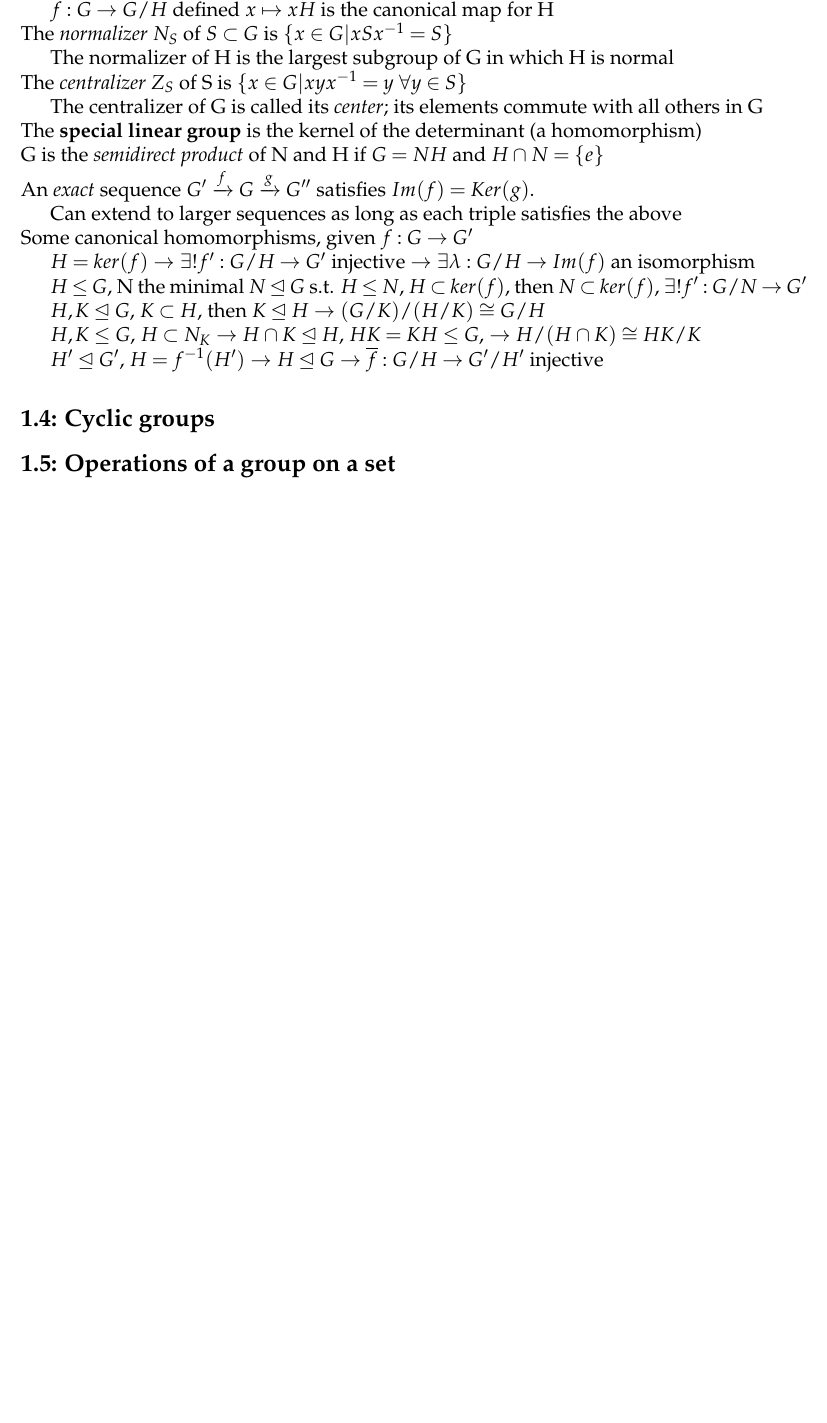
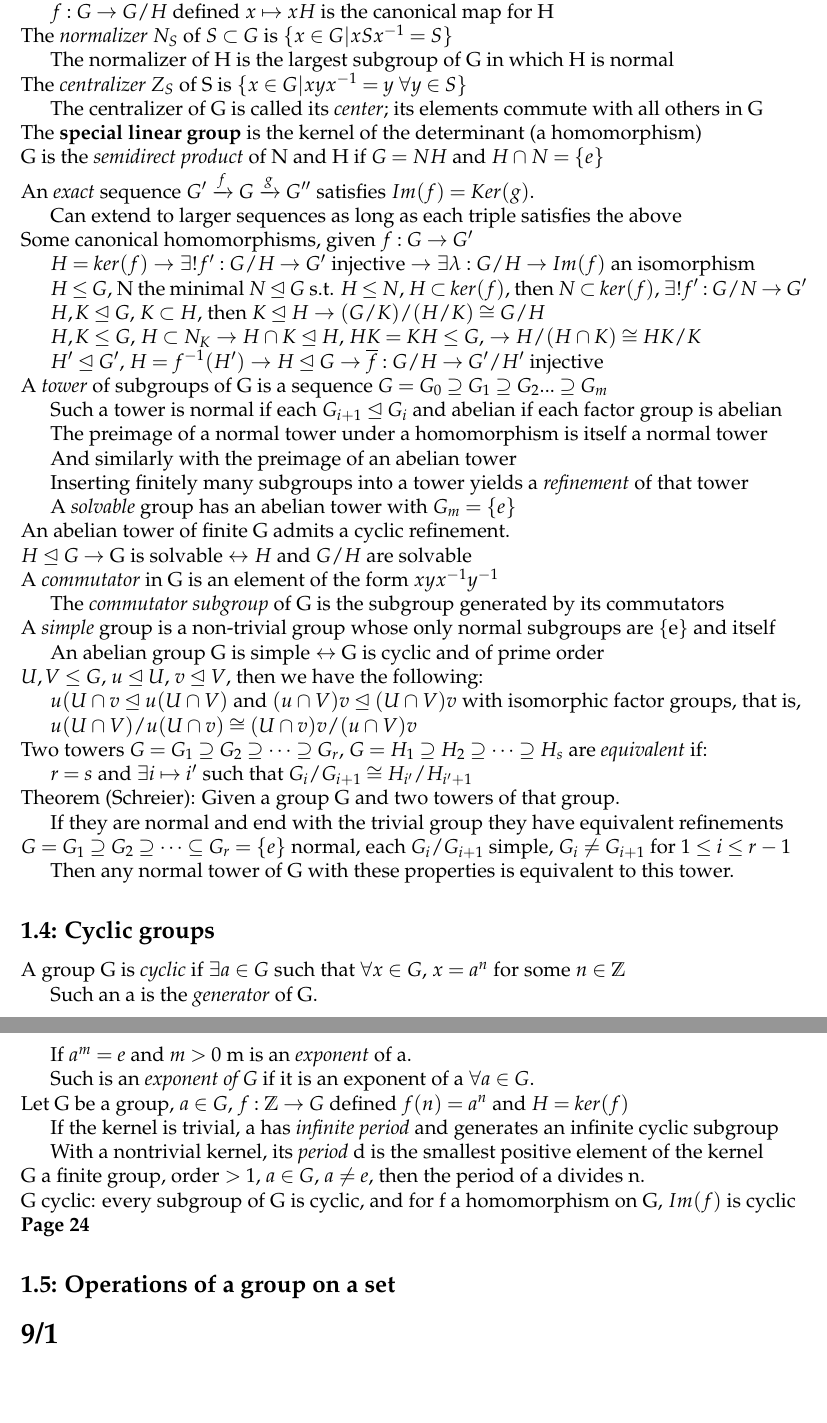
Before and after one commit to andregarrett/fa15, a LaTeX document (250/notes/notes.tex): part of page 4 of 4 before the commit and two parts of pages 4 and 5 of 5 after it, the two joined at a grey line, cut so that both start at the same text, the shorter picture padded with empty space. Compiled offline with pdfLaTeX.

Commit message:
9/1 188 lecture

```diff
--- a/250/notes/notes.tex
+++ b/250/notes/notes.tex
@@ -322,15 +322,87 @@ $H, K \leq G$, $H \subset N_K$ $\to$ $H \cap K \trianglelefteq H$, $HK = KH \leq
 $H' \trianglelefteq G'$, $H = f^{-1}(H')$ $\to$ $H \trianglelefteq G$ $\to$ $\overline{f}: G\slash H \to G'\slash H'$ injective
 
 \noindent
+A \textit{tower} of subgroups of G is a sequence $G = G_0 \supseteq G_1 \supseteq G_2 ... \supseteq G_m$
 
+Such a tower is normal if each $G_{i+1} \trianglelefteq G_i$ and abelian if each factor group is abelian
+
+The preimage of a normal tower under a homomorphism is itself a normal tower
+
+And similarly with the preimage of an abelian tower
+
+Inserting finitely many subgroups into a tower yields a \textit{refinement} of that tower
+
+A \textit{solvable} group has an abelian tower with $G_m = \{e\}$
+
+\noindent
+An abelian tower of finite G admits a cyclic refinement.
+
+\noindent
+$H \trianglelefteq G \to$ G is solvable $\leftrightarrow$ $H$ and $G\slash H$ are solvable
+
+\noindent
+A \textit{commutator} in G is an element of the form $xyx^{-1}y^{-1}$
+
+The \textit{commutator subgroup} of G is the subgroup generated by its commutators
+
+\noindent
+A \textit{simple} group is a non-trivial group whose only normal subgroups are \{e\} and itself
+
+An abelian group G is simple $\leftrightarrow$ G is cyclic and of prime order
+
+\noindent
+$U, V \leq G$, $u \trianglelefteq U$, $v \trianglelefteq V$, then we have the following:
+
+$u(U \cap v \trianglelefteq u(U \cap V)$ and $(u \cap V)v \trianglelefteq (U \cap V)v$ with isomorphic factor groups, that is,
+
+$u(U \cap V)\slash u(U \cap v) \cong (U \cap v)v\slash(u \cap V)v$
+
+\noindent
+Two towers $G = G_1 \supseteq G_2 \supseteq \cdots \supseteq G_r$, $G = H_1 \supseteq H_2 \supseteq \cdots \supseteq H_s$ are \textit{equivalent} if:
+
+$r = s$ and $\exists i \mapsto i'$ such that $G_i\slash G_{i+1} \cong H_{i'}\slash H_{i'+1}$
+
+\noindent
+Theorem (Schreier): Given a group G and two towers of that group.
+
+If they are normal and end with the trivial group they have equivalent refinements
+
+\noindent
+$G = G_1 \supseteq G_2 \supseteq \cdots \subseteq G_r = \{e\}$ normal, each $G_i/G_{i+1}$ simple, $G_i \neq G_{i+1}$ for $1 \leq i \leq r - 1$
+
+Then any normal tower of G with these properties is equivalent to this tower.
 
 \subsection{1.4: Cyclic groups}
 
+A group G is \textit{cyclic} if $\exists a \in G$ such that $\forall x \in G$, $x = a^n$ for some $n \in \mathds{Z}$
 
+Such an a is the \textit{generator} of G.
+
+If $a^m = e$ and $m > 0$ m is an \textit{exponent} of a.
+
+Such is an \textit{exponent of G} if it is an exponent of a $\forall a \in G$.
+
+\noindent
+Let G be a group, $a \in G$, $f: \mathds{Z} \to G$ defined $f(n) = a^n$ and $H = ker(f)$
+
+If the kernel is trivial, a has \textit{infinite period} and generates an infinite cyclic subgroup
+
+With a nontrivial kernel, its \textit{period} d is the smallest positive element of the kernel
+
+\noindent
+G a finite group, order $> 1$, $a \in G$, $a \neq e$, then the period of a divides n.
+
+\noindent
+G cyclic: every subgroup of G is cyclic, and for f a homomorphism on G, $Im(f)$ is cyclic
+
+\noindent
+\textbf{Page 24}
 
 \subsection{1.5: Operations of a group on a set}
 
 
 
+\section{9/1}
+
 
 \end{document}
```
Also changed, not shown: 188/notes/notes.tex (+50 -3 lines), 188/notes/notes.pdf, 250/notes/notes.pdf, 5 other files.
